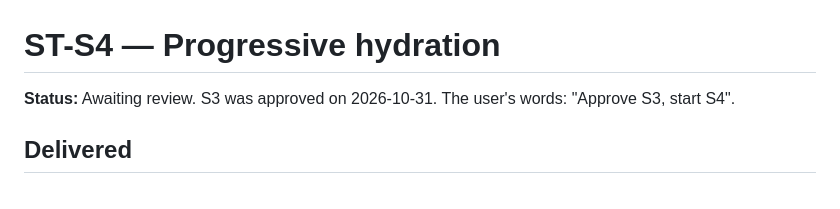
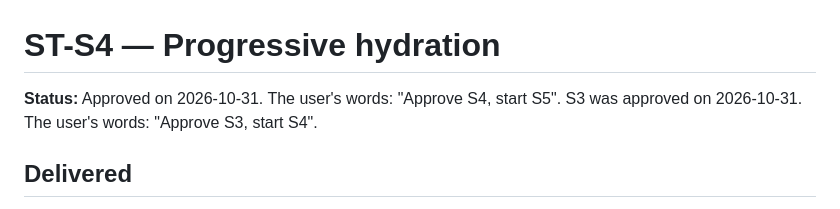
Before and after one commit to benosjs/benos, a Markdown page: docs/checkpoints/st-s4.md, the part around the change. GitHub-like rendering.

```diff
--- a/docs/checkpoints/st-s4.md
+++ b/docs/checkpoints/st-s4.md
@@ -1,6 +1,6 @@
 # ST-S4 — Progressive hydration
 
-**Status:** Awaiting review. S3 was approved on 2026-10-31. The user's words: "Approve S3, start S4".
+**Status:** Approved on 2026-10-31. The user's words: "Approve S4, start S5". S3 was approved on 2026-10-31. The user's words: "Approve S3, start S4".
 
 ## Delivered
 
```
Also changed, not shown: docs/streaming-plan.md (+10 -10 lines).
